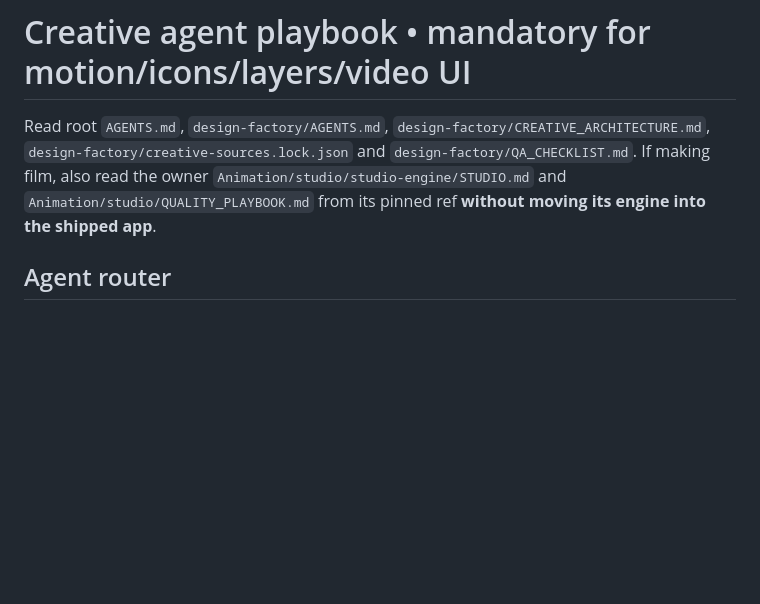
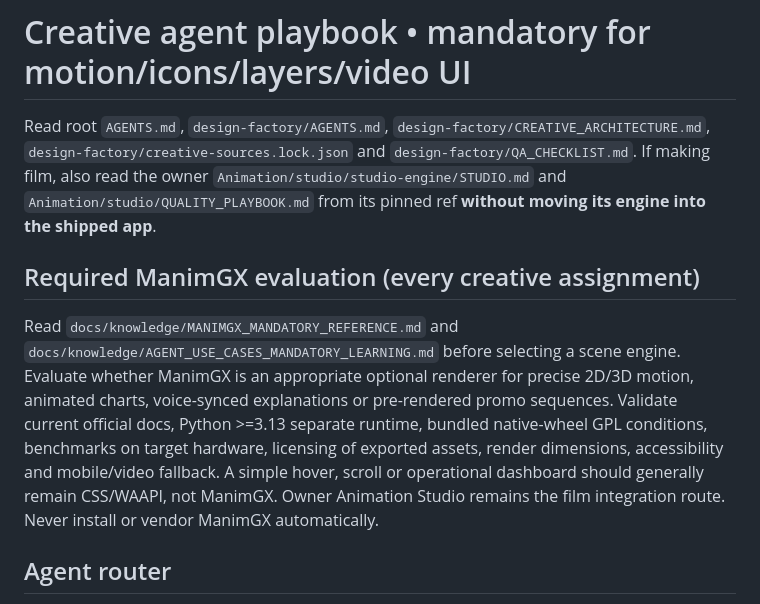
Before and after one commit to coolman1984/Apps-Factory, a Markdown page: design-factory/CREATIVE_AGENT_PLAYBOOK.md, the part around the change. Rendered like a GitHub page; blank space fills up the shorter version.

Commit message:
docs: enforce mandatory agent use-case learning and ManimGX task-fit review

```diff
--- a/design-factory/CREATIVE_AGENT_PLAYBOOK.md
+++ b/design-factory/CREATIVE_AGENT_PLAYBOOK.md
@@ -1,6 +1,9 @@
 # Creative agent playbook • mandatory for motion/icons/layers/video UI
 
 Read root `AGENTS.md`, `design-factory/AGENTS.md`, `design-factory/CREATIVE_ARCHITECTURE.md`, `design-factory/creative-sources.lock.json` and `design-factory/QA_CHECKLIST.md`. If making film, also read the owner `Animation/studio/studio-engine/STUDIO.md` and `Animation/studio/QUALITY_PLAYBOOK.md` from its pinned ref **without moving its engine into the shipped app**.
+
+## Required ManimGX evaluation (every creative assignment)
+Read `docs/knowledge/MANIMGX_MANDATORY_REFERENCE.md` and `docs/knowledge/AGENT_USE_CASES_MANDATORY_LEARNING.md` before selecting a scene engine. Evaluate whether ManimGX is an appropriate optional renderer for precise 2D/3D motion, animated charts, voice-synced explanations or pre-rendered promo sequences. Validate current official docs, Python >=3.13 separate runtime, bundled native-wheel GPL conditions, benchmarks on target hardware, licensing of exported assets, render dimensions, accessibility and mobile/video fallback. A simple hover, scroll or operational dashboard should generally remain CSS/WAAPI, not ManimGX. Owner Animation Studio remains the film integration route. Never install or vendor ManimGX automatically.
 
 ## Agent router
 - "Icon, illustrated symbol": use consistent Lucide style, correct stroke, align baseline; logo/brand art needs bespoke work and legal rights. Iconify is a search layer, each actual icon pack has its own licence.
```
